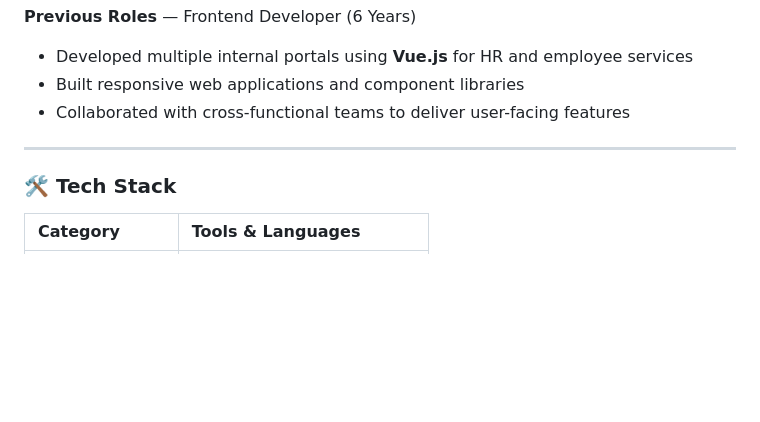
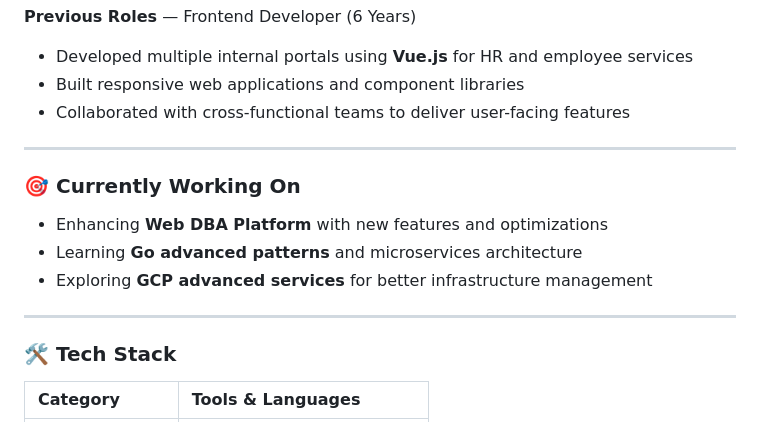
Before and after one commit to Indra-619/Indra-619, a Markdown page: README.md, the part around one of its changes. Rendered like a GitHub page; blank space fills up the shorter version.

Commit message:
feat: update profile README with trophy, top languages, and current projects

```diff
--- a/README.md
+++ b/README.md
@@ -43,6 +43,14 @@ I am a **DevOps & Cloud Administrator** with **1.5 years of experience** and a *
 
 ---
 
+### 🎯 Currently Working On
+
+- Enhancing **Web DBA Platform** with new features and optimizations
+- Learning **Go advanced patterns** and microservices architecture
+- Exploring **GCP advanced services** for better infrastructure management
+
+---
+
 ### 🛠️ Tech Stack
 
 | Category | Tools & Languages |
```
Also changed, not shown: other parts of README.md (+20 -0 lines).
